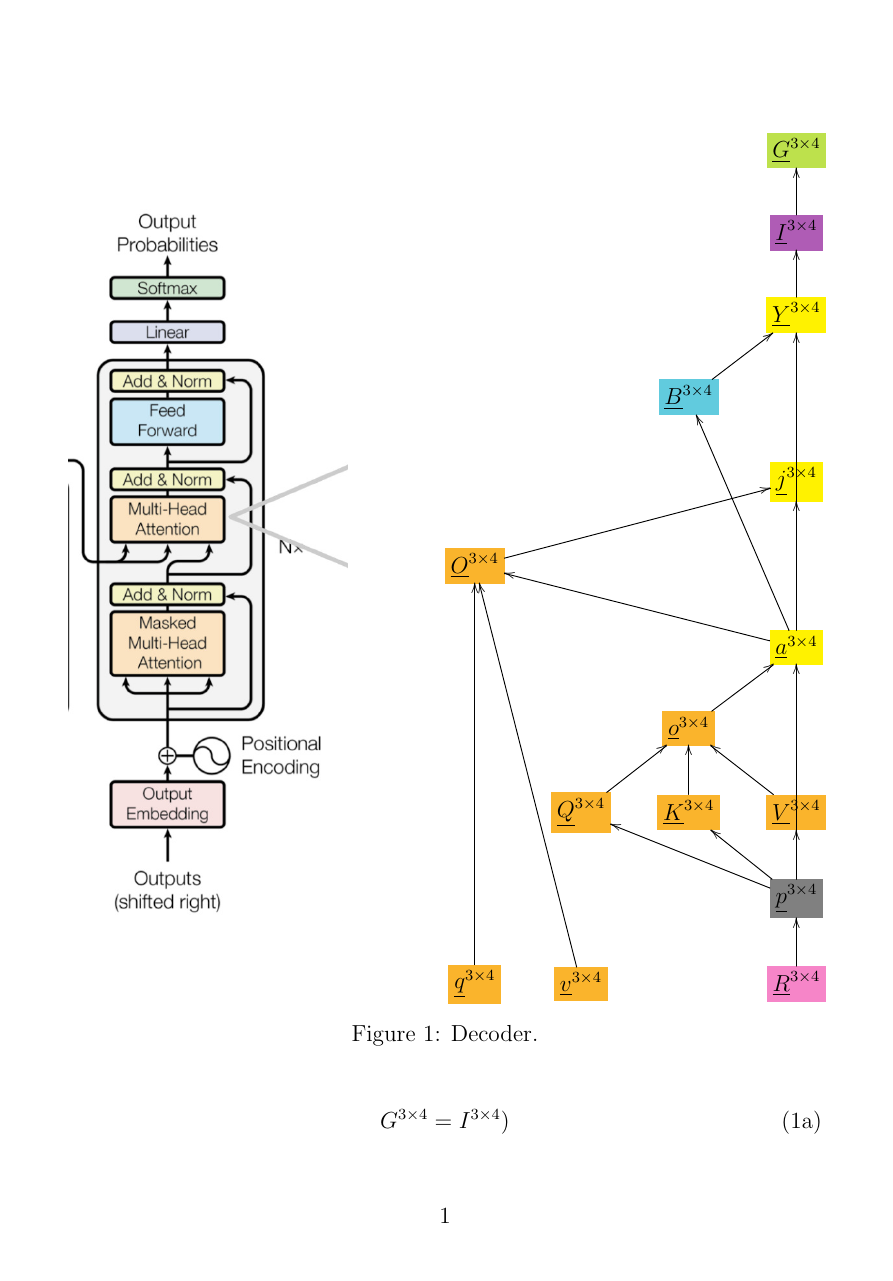
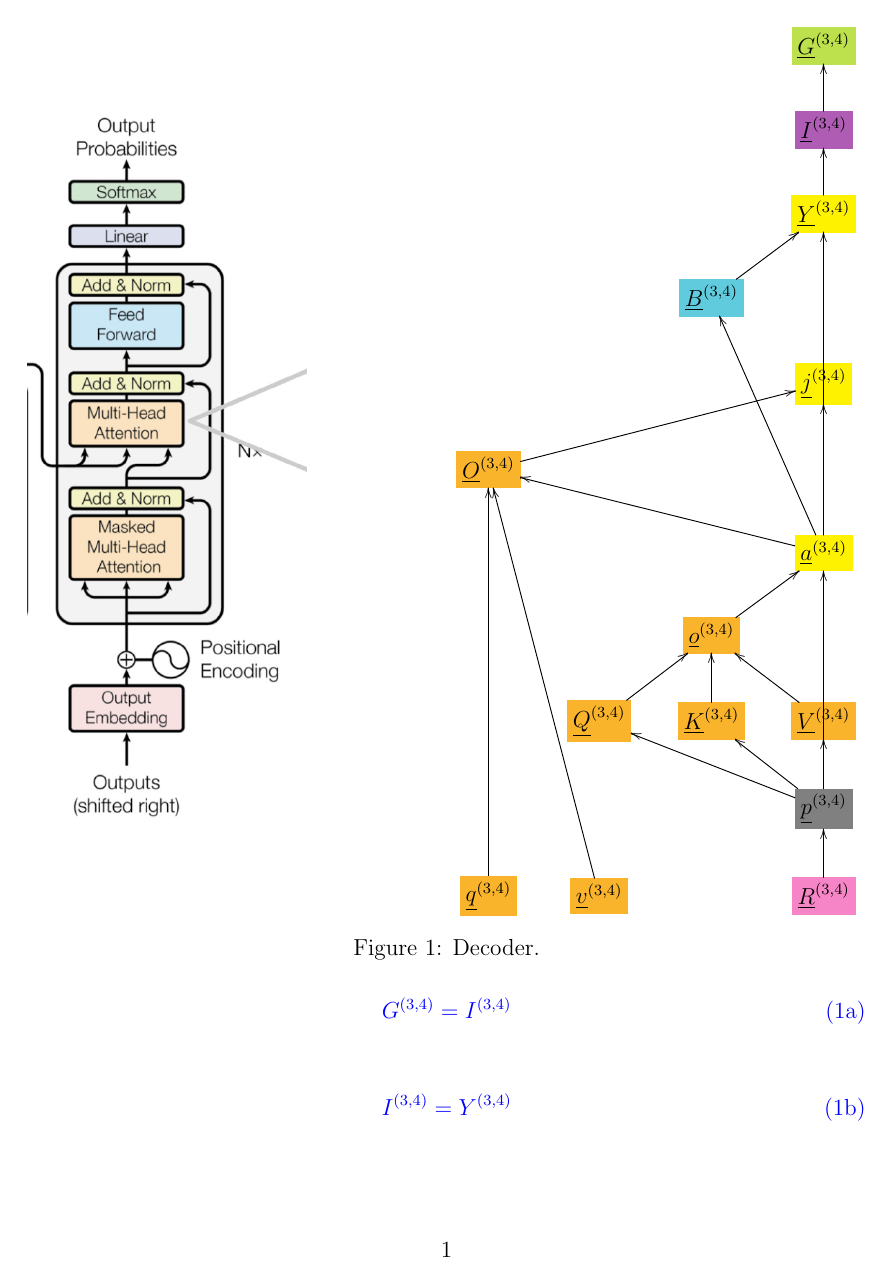
Before and after one commit to rrtucci/texnn, a LaTeX document (vanilla_transformer/decoder.tex): page 1 of 2. The pictures show the PDF file vanilla_transformer/decoder.pdf that the author committed with the source.

Commit message:
added rotation of perspective

```diff
--- a/vanilla_transformer/decoder.tex
+++ b/vanilla_transformer/decoder.tex
@@ -1,11 +1,6 @@
 \documentclass[12pt]{article}
-\usepackage[dvipsnames]{xcolor}
-\usepackage{graphicx}
-\usepackage{amsmath}
-\usepackage{amssymb}
-\usepackage[color,matrix,frame,arrow,curve]{xy}
+\input{bayesuvius.sty}
 \begin{document}
-
 
 \begin{figure}[h!]\centering
 \begin{minipage}{.5\linewidth}
@@ -13,104 +8,107 @@
 \end{minipage}%blank lines between minispaces breaks this
 \begin{minipage}{.5\linewidth}
 $$\xymatrix{
-&&&*+[F*:SpringGreen]{\underline{G}^{3\times  4}}
+&&&*+[F*:SpringGreen]{\underline{G}^{(3, 4)}}
 \\
-&&&*+[F*:Orchid]{\underline{I}^{3\times  4}}\ar[u]
+&&&*+[F*:Orchid]{\underline{I}^{(3, 4)}}\ar[u]
 \\
-&&&*+[F*:yellow]{\underline{Y}^{3\times  4}}\ar[u]
+&&&*+[F*:yellow]{\underline{Y}^{(3, 4)}}\ar[u]
 \\
-&&*+[F*:SkyBlue]{\underline{B}^{3\times  4}}\ar[ur]&
+&&*+[F*:SkyBlue]{\underline{B}^{(3, 4)}}\ar[ur]&
 \\
-&&&*+[F*:yellow]{\underline{j}^{3\times  4}}
+&&&*+[F*:yellow]{\underline{j}^{(3, 4)}}
 \\
-*+[F*:Dandelion]{\underline{O}^{3\times  4}}\ar[urrr]&&&
+*+[F*:Dandelion]{\underline{O}^{(3, 4)}}\ar[urrr]&&&
 \\
-&&&*+[F*:yellow]{\underline{a}^{3\times  4}}\ar[uuuu]\ar[uuul]\ar[uu]\ar[ulll]
+&&&*+[F*:yellow]{\underline{a}^{(3, 4)}}\ar[uuuu]\ar[uuul]\ar[uu]\ar[ulll]
 \\
-&&*+[F*:Dandelion]{\underline{o}^{3\times  4}}\ar[ur]&
+&&*+[F*:Dandelion]{\underline{o}^{(3, 4)}}\ar[ur]&
 \\
-&*+[F*:Dandelion]{\underline{Q}^{3\times  4}}\ar[ur]&*+[F*:Dandelion]{\underline{K}^{3\times  4}}\ar[u]&*+[F*:Dandelion]{\underline{V}^{3\times  4}}\ar[ul]
+&*+[F*:Dandelion]{\underline{Q}^{(3, 4)}}\ar[ur]&*+[F*:Dandelion]{\underline{K}^{(3, 4)}}\ar[u]&*+[F*:Dandelion]{\underline{V}^{(3, 4)}}\ar[ul]
 \\
-&&&*+[F*:gray]{\underline{p}^{3\times  4}}\ar[uuu]\ar[ull]\ar[ul]\ar[u]
+&&&*+[F*:gray]{\underline{p}^{(3, 4)}}\ar[uuu]\ar[ull]\ar[ul]\ar[u]
 \\
-*+[F*:Dandelion]{\underline{q}^{3\times  4}}\ar[uuuuu]&*+[F*:Dandelion]{\underline{v}^{3\times  4}}\ar[uuuuul]&&*+[F*:Lavender]{\underline{R}^{3\times  4}}\ar[u]
+*+[F*:Dandelion]{\underline{q}^{(3, 4)}}\ar[uuuuu]&*+[F*:Dandelion]{\underline{v}^{(3, 4)}}\ar[uuuuul]&&*+[F*:Lavender]{\underline{R}^{(3, 4)}}\ar[u]
 }$$
 \end{minipage}
 \caption{Decoder.}
 \label{fig-texnn-for-decoder}
-\end{figure}\begin{subequations}
-\begin{equation}
-G^{3\times  4} = I^{3\times  4})
+\end{figure}
+
+\begin{subequations}
+
+\begin{equation}\color{blue}
+G^{(3, 4)} = I^{(3, 4)}
 \label{eq-G-fun-decoder}
 \end{equation}
 
-\begin{equation}
-I^{3\times  4} = Y^{3\times  4})
+\begin{equation}\color{blue}
+I^{(3, 4)} = Y^{(3, 4)}
 \label{eq-I-fun-decoder}
 \end{equation}
 
-\begin{equation}
-Y^{3\times  4} = B^{3\times  4},a^{3\times  4})
+\begin{equation}\color{blue}
+Y^{(3, 4)} = B^{(3, 4)},a^{(3, 4)}
 \label{eq-Y-fun-decoder}
 \end{equation}
 
-\begin{equation}
-B^{3\times  4} = a^{3\times  4})
+\begin{equation}\color{blue}
+B^{(3, 4)} = a^{(3, 4)}
 \label{eq-B-fun-decoder}
 \end{equation}
 
-\begin{equation}
-j^{3\times  4} = O^{3\times  4},a^{3\times  4})
+\begin{equation}\color{blue}
+j^{(3, 4)} = O^{(3, 4)},a^{(3, 4)}
 \label{eq-j-fun-decoder}
 \end{equation}
 
-\begin{equation}
-O^{3\times  4} = q^{3\times  4},v^{3\times  4},a^{3\times  4})
+\begin{equation}\color{blue}
+O^{(3, 4)} = q^{(3, 4)},v^{(3, 4)},a^{(3, 4)}
 \label{eq-O-fun-decoder}
 \end{equation}
 
-\begin{equation}
-a^{3\times  4} = o^{3\times  4},p^{3\times  4})
+\begin{equation}\color{blue}
+a^{(3, 4)} = o^{(3, 4)},p^{(3, 4)}
 \label{eq-a-fun-decoder}
 \end{equation}
 
-\begin{equation}
-o^{3\times  4} = Q^{3\times  4},K^{3\times  4},V^{3\times  4})
+\begin{equation}\color{blue}
+o^{(3, 4)} = Q^{(3, 4)},K^{(3, 4)},V^{(3, 4)}
 \label{eq-o-fun-decoder}
 \end{equation}
 
-\begin{equation}
-Q^{3\times  4} = p^{3\times  4})
+\begin{equation}\color{blue}
+Q^{(3, 4)} = p^{(3, 4)}
 \label{eq-Q-fun-decoder}
 \end{equation}
 
-\begin{equation}
-K^{3\times  4} = p^{3\times  4})
+\begin{equation}\color{blue}
+K^{(3, 4)} = p^{(3, 4)}
 \label{eq-K-fun-decoder}
 \end{equation}
 
-\begin{equation}
-V^{3\times  4} = p^{3\times  4})
+\begin{equation}\color{blue}
+V^{(3, 4)} = p^{(3, 4)}
 \label{eq-V-fun-decoder}
 \end{equation}
 
-\begin{equation}
-p^{3\times  4} = R^{3\times  4})
+\begin{equation}\color{blue}
+p^{(3, 4)} = R^{(3, 4)}
 \label{eq-p-fun-decoder}
 \end{equation}
 
-\begin{equation}
-R^{3\times  4} =)
+\begin{equation}\color{blue}
+R^{(3, 4)} =
 \label{eq-R-fun-decoder}
 \end{equation}
 
-\begin{equation}
-q^{3\times  4} =)
+\begin{equation}\color{blue}
+q^{(3, 4)} =
 \label{eq-q-fun-decoder}
 \end{equation}
 
-\begin{equation}
-v^{3\times  4} =)
+\begin{equation}\color{blue}
+v^{(3, 4)} =
 \label{eq-v-fun-decoder}
 \end{equation}
 
```
Also changed, not shown: silly_bnet/silly-bnet.tex (+10 -7 lines), vanilla_transformer/encoder.tex (+36 -38 lines), silly_bnet/silly-bnet.pdf, vanilla_transformer/decoder.pdf, vanilla_transformer/encoder.pdf, 3 other files.
